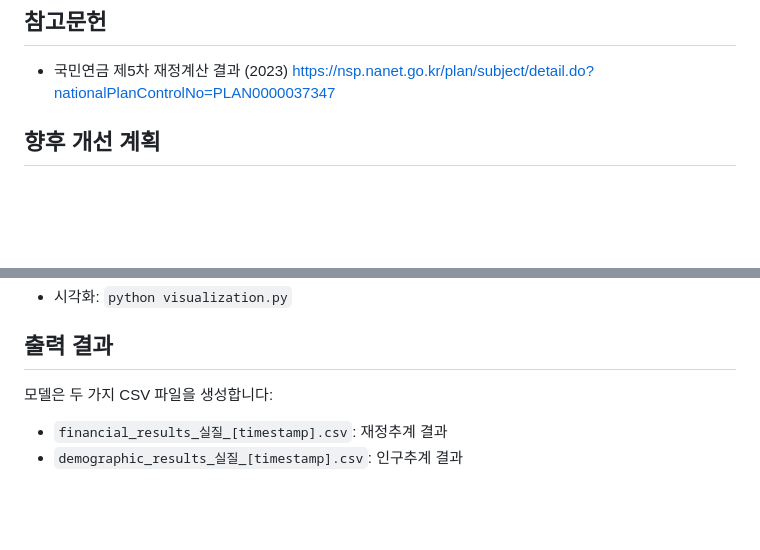
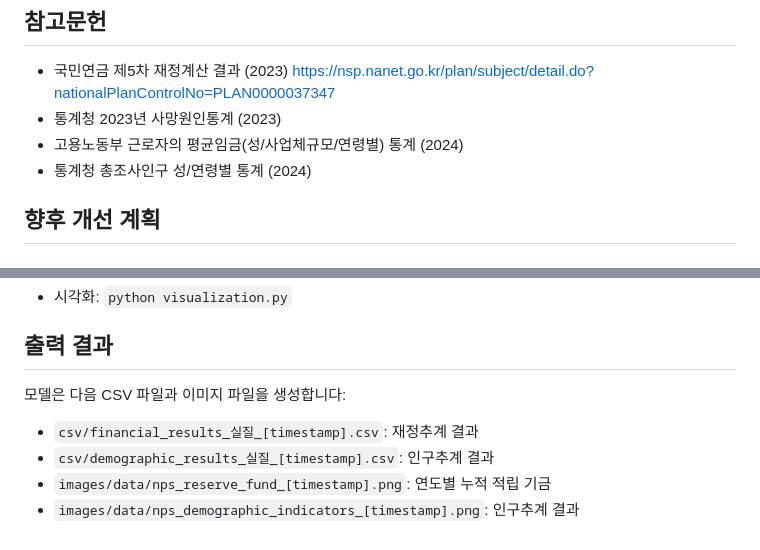
Before and after one commit to jeonghnpark/NPS_projection, a Markdown page: README.md, 2 parts joined by grey strips. GitHub-like rendering; blank space fills up the shorter version.

Commit message:
디렉토리 오류 수정, 참고문헌 추가

```diff
--- a/README.md
+++ b/README.md
@@ -101,6 +101,9 @@ jh70035@gmail.com<br>
 ## 참고문헌
 - 국민연금 제5차 재정계산 결과 (2023)
 https://nsp.nanet.go.kr/plan/subject/detail.do?nationalPlanControlNo=PLAN0000037347
+- 통계청 2023년 사망원인통계 (2023)
+- 고용노동부 근로자의 평균임금(성/사업체규모/연령별) 통계 (2024)
+- 통계청 총조사인구 성/연령별 통계 (2024)
 
 
 ## 향후 개선 계획
@@ -129,6 +132,8 @@ https://nsp.nanet.go.kr/plan/subject/detail.do?nationalPlanControlNo=PLAN0000037
 
 
 ## 출력 결과
-모델은 두 가지 CSV 파일을 생성합니다:
-- `financial_results_실질_[timestamp].csv`: 재정추계 결과
-- `demographic_results_실질_[timestamp].csv`: 인구추계 결과
+모델은 다음 CSV 파일과 이미지 파일을 생성합니다:
+- `csv/financial_results_실질_[timestamp].csv`: 재정추계 결과
+- `csv/demographic_results_실질_[timestamp].csv`: 인구추계 결과
+- `images/data/nps_reserve_fund_[timestamp].png`: 연도별 누적 적립 기금
+- `images/data/nps_demographic_indicators_[timestamp].png`: 인구추계 결과
```
Also changed, not shown: images/data/nps_balance_061917.png (added), images/data/nps_demographic_indicators_061917.png (added), images/data/nps_fund_ratio_061917.png (added), images/data/nps_gdp_expenditure_061917.png (added), images/data/nps_reserve_fund_061917.png (added), images/data/nps_revenue_expenditure_061917.png (added), 5 other files.
